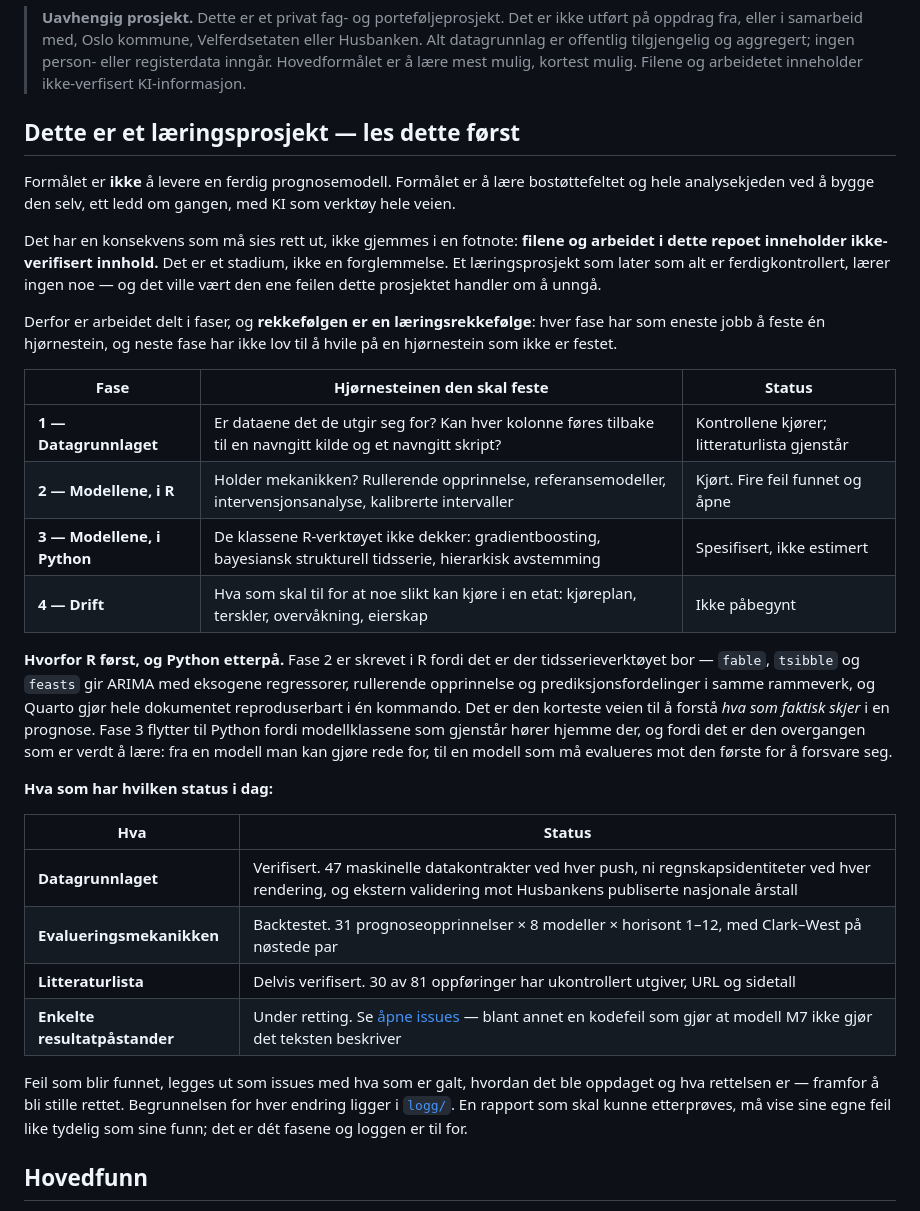
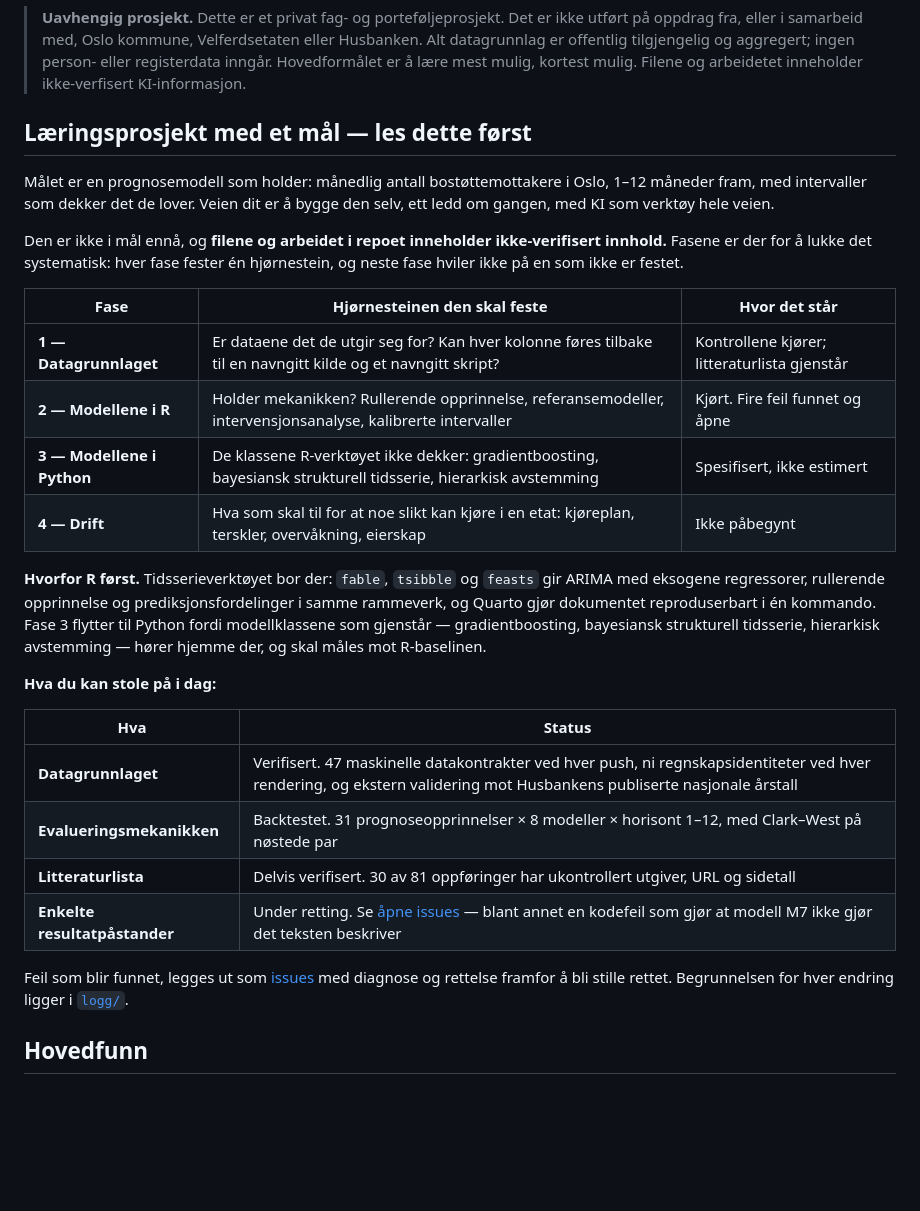
Before and after one commit to Torcode/bostotte-oslo, a Markdown page: README.md, the part around the change. Rendered like a GitHub page; blank space fills up the shorter version.

Commit message:
README: sett malet forst igjen
Forrige versjon apnet med at formalet IKKE var a levere en ferdig
prognosemodell. Det er galt. Malet ER en prognosemodell som holder — den er
bare ikke i mal enna. Apningen sier det na rett ut, med hva modellen skal
kunne: manedlig antall mottakere i Oslo, 1-12 maneder fram, med intervaller
som dekker det de lover.

Forbeholdet star fortsatt, men i en setning: filene og arbeidet inneholder
ikke-verifisert innhold, og fasene er der for a lukke det systematisk.
De tre setningene som moraliserte over hvorfor det er sunt a innromme feil, er
strokket. Likesa avslutningen om at en rapport ma vise sine egne feil like
tydelig som sine funn — repoet gjor det, det trenger ikke si det om seg selv.

Ogsa strokket: den lange begrunnelsen for R for Python, ned til det som faktisk
er argumentet (verktoyet bor der, og de gjenstaende klassene skal males mot
R-baselinen). To tabeller pa rad het begge Status; na heter de "Hvor det star"
og "Hva du kan stole pa i dag".

127 ord kortere.

```diff
--- a/README.md
+++ b/README.md
@@ -25,38 +25,30 @@ trend og utbetalingskalender som sesong, og framskriver begge deler feil.
 > Filene og arbeidetet inneholder ikke-verfisert KI-informasjon.
 >
 
-## Dette er et læringsprosjekt — les dette først
+## Læringsprosjekt med et mål — les dette først
 
-Formålet er **ikke** å levere en ferdig prognosemodell. Formålet er å lære bostøttefeltet
-og hele analysekjeden ved å bygge den selv, ett ledd om gangen, med KI som verktøy hele
-veien.
+Målet er en prognosemodell som holder: månedlig antall bostøttemottakere i Oslo, 1–12
+måneder fram, med intervaller som dekker det de lover. Veien dit er å bygge den selv, ett
+ledd om gangen, med KI som verktøy hele veien.
 
-Det har en konsekvens som må sies rett ut, ikke gjemmes i en fotnote: **filene og arbeidet
-i dette repoet inneholder ikke-verifisert innhold.** Det er et stadium, ikke en
-forglemmelse. Et læringsprosjekt som later som alt er ferdigkontrollert, lærer ingen noe —
-og det ville vært den ene feilen dette prosjektet handler om å unngå.
+Den er ikke i mål ennå, og **filene og arbeidet i repoet inneholder ikke-verifisert
+innhold.** Fasene er der for å lukke det systematisk: hver fase fester én hjørnestein, og
+neste fase hviler ikke på en som ikke er festet.
 
-Derfor er arbeidet delt i faser, og **rekkefølgen er en læringsrekkefølge**: hver fase har
-som eneste jobb å feste én hjørnestein, og neste fase har ikke lov til å hvile på en
-hjørnestein som ikke er festet.
-
-| Fase | Hjørnesteinen den skal feste | Status |
+| Fase | Hjørnesteinen den skal feste | Hvor det står |
 |---|---|---|
 | **1 — Datagrunnlaget** | Er dataene det de utgir seg for? Kan hver kolonne føres tilbake til en navngitt kilde og et navngitt skript? | Kontrollene kjører; litteraturlista gjenstår |
-| **2 — Modellene, i R** | Holder mekanikken? Rullerende opprinnelse, referansemodeller, intervensjonsanalyse, kalibrerte intervaller | Kjørt. Fire feil funnet og åpne |
-| **3 — Modellene, i Python** | De klassene R-verktøyet ikke dekker: gradientboosting, bayesiansk strukturell tidsserie, hierarkisk avstemming | Spesifisert, ikke estimert |
+| **2 — Modellene i R** | Holder mekanikken? Rullerende opprinnelse, referansemodeller, intervensjonsanalyse, kalibrerte intervaller | Kjørt. Fire feil funnet og åpne |
+| **3 — Modellene i Python** | De klassene R-verktøyet ikke dekker: gradientboosting, bayesiansk strukturell tidsserie, hierarkisk avstemming | Spesifisert, ikke estimert |
 | **4 — Drift** | Hva som skal til for at noe slikt kan kjøre i en etat: kjøreplan, terskler, overvåkning, eierskap | Ikke påbegynt |
 
-**Hvorfor R først, og Python etterpå.** Fase 2 er skrevet i R fordi det er der
-tidsserieverktøyet bor — `fable`, `tsibble` og `feasts` gir ARIMA med eksogene
-regressorer, rullerende opprinnelse og prediksjonsfordelinger i samme rammeverk, og Quarto
-gjør hele dokumentet reproduserbart i én kommando. Det er den korteste veien til å forstå
-*hva som faktisk skjer* i en prognose. Fase 3 flytter til Python fordi modellklassene som
-gjenstår hører hjemme der, og fordi det er den overgangen som er verdt å lære: fra en
-modell man kan gjøre rede for, til en modell som må evalueres mot den første for å
-forsvare seg.
+**Hvorfor R først.** Tidsserieverktøyet bor der: `fable`, `tsibble` og `feasts` gir ARIMA
+med eksogene regressorer, rullerende opprinnelse og prediksjonsfordelinger i samme
+rammeverk, og Quarto gjør dokumentet reproduserbart i én kommando. Fase 3 flytter til
+Python fordi modellklassene som gjenstår — gradientboosting, bayesiansk strukturell
+tidsserie, hierarkisk avstemming — hører hjemme der, og skal måles mot R-baselinen.
 
-**Hva som har hvilken status i dag:**
+**Hva du kan stole på i dag:**
 
 | Hva | Status |
 |---|---|
@@ -65,10 +57,9 @@ forsvare seg.
 | **Litteraturlista** | Delvis verifisert. 30 av 81 oppføringer har ukontrollert utgiver, URL og sidetall |
 | **Enkelte resultatpåstander** | Under retting. Se [åpne issues](https://github.com/Torcode/bostotte-oslo/issues) — blant annet en kodefeil som gjør at modell M7 ikke gjør det teksten beskriver |
 
-Feil som blir funnet, legges ut som issues med hva som er galt, hvordan det ble oppdaget
-og hva rettelsen er — framfor å bli stille rettet. Begrunnelsen for hver endring ligger i
-[`logg/`](logg/). En rapport som skal kunne etterprøves, må vise sine egne feil like
-tydelig som sine funn; det er dét fasene og loggen er til for.
+Feil som blir funnet, legges ut som [issues](https://github.com/Torcode/bostotte-oslo/issues)
+med diagnose og rettelse framfor å bli stille rettet. Begrunnelsen for hver endring ligger
+i [`logg/`](logg/).
 
 ## Hovedfunn
 
```
